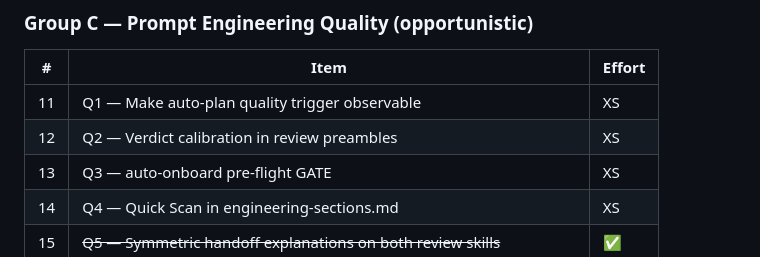
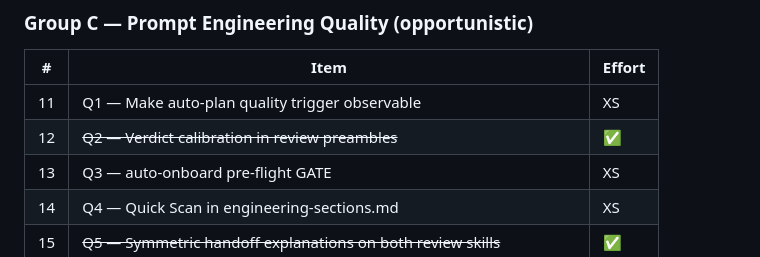
Before and after one commit to appautomaton/automaton, a Markdown page: docs/AUDIT-HANDOFF.md, the part around one of its changes. GitHub-like rendering.

Commit message:
mark Q2 done in audit

```diff
--- a/docs/AUDIT-HANDOFF.md
+++ b/docs/AUDIT-HANDOFF.md
@@ -602,7 +602,7 @@ Sorted by impact ÷ effort, ready for execution.
 | # | Item | Effort |
 |---|------|--------|
 | 11 | Q1 — Make auto-plan quality trigger observable | XS |
-| 12 | Q2 — Verdict calibration in review preambles | XS |
+| 12 | ~~Q2 — Verdict calibration in review preambles~~ | ✅ |
 | 13 | Q3 — auto-onboard pre-flight GATE | XS |
 | 14 | Q4 — Quick Scan in engineering-sections.md | XS |
 | 15 | ~~Q5 — Symmetric handoff explanations on both review skills~~ | ✅ |
```
Also changed, not shown: other parts of docs/AUDIT-HANDOFF.md (+1 -1 lines).
